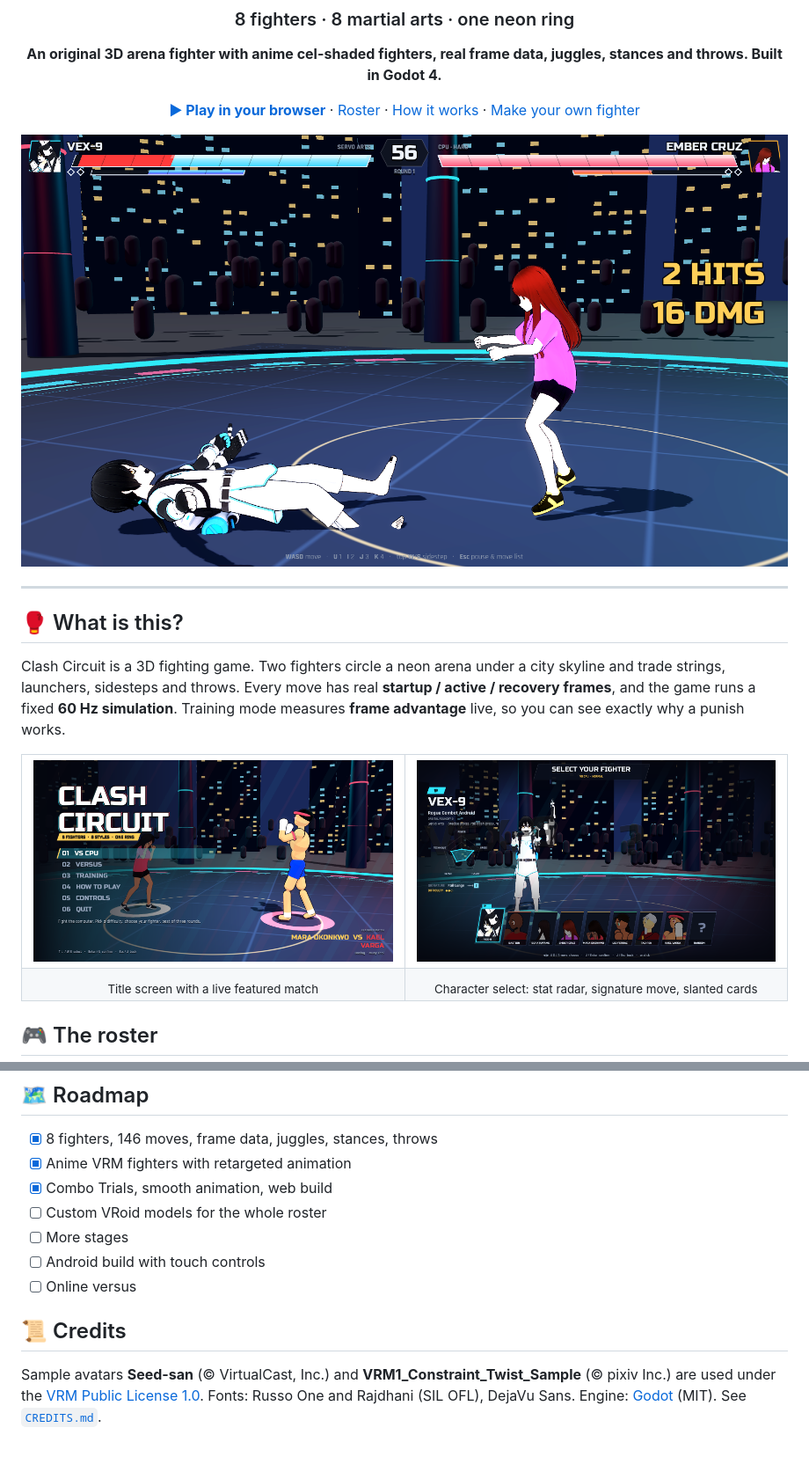
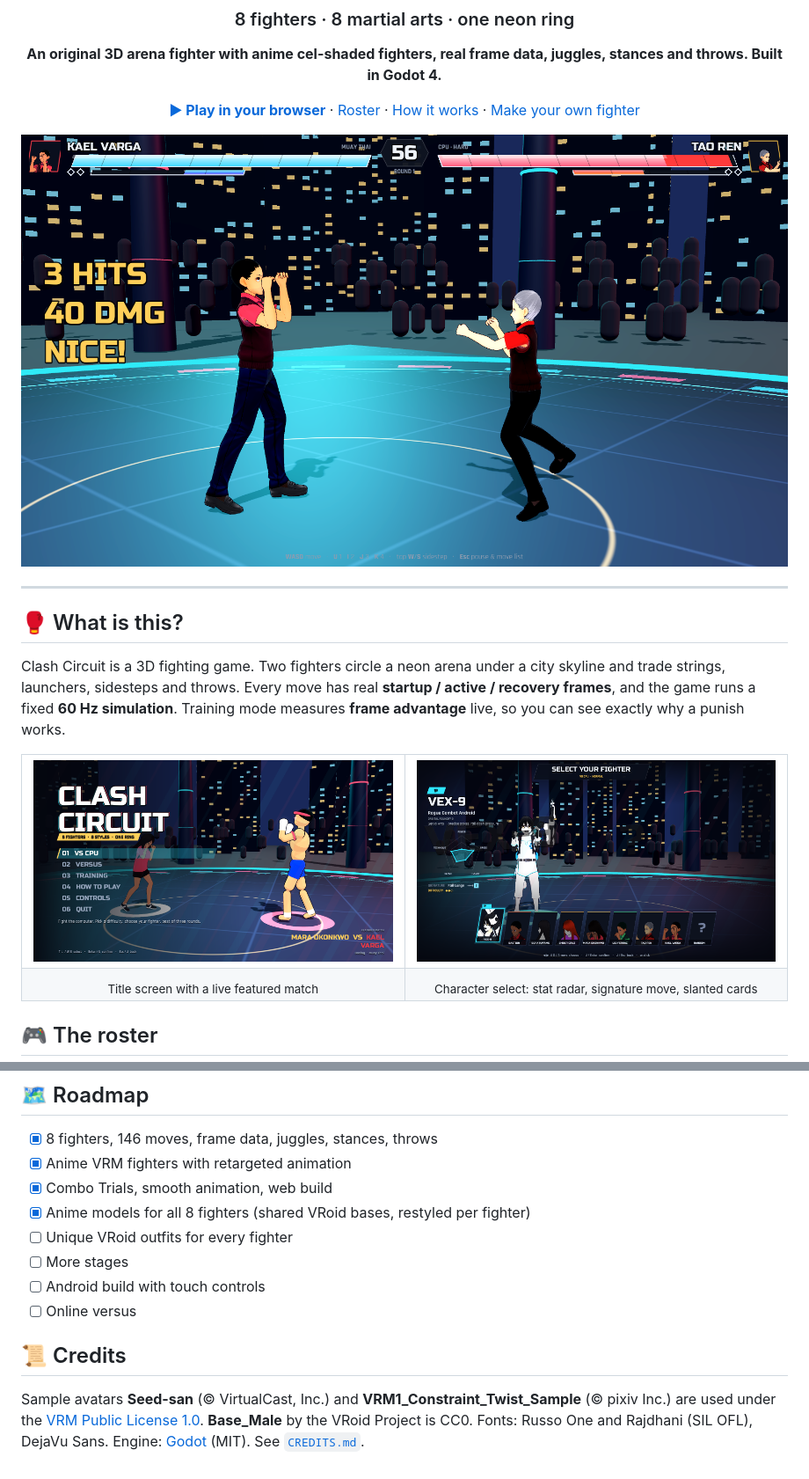
Before and after one commit to Abdulwasay-bnb/clash-circuit, a Markdown page: README.md, 2 parts joined by grey strips. Shown at 88% size. Rendered like a GitHub page; pictures changed too: docs/media/fight.png, docs/media/select.png.

Commit message:
Anime models for all 8 fighters
- VRM 0.x support (VRoid exports): humanoid map, expressions, 180-degree model space
- CC0 VRoid Base_Male restyled for Bastion, Lio, Tao and Kael
- Per-fighter recolors: saturation/brightness controls, hidden clothing pieces
- Trade crash fix, spring-smoothed animation, combo trials, web build fixes

Co-Authored-By: Claude Opus 5.5 <noreply@anthropic.com>

```diff
--- a/README.md
+++ b/README.md
@@ -128,7 +128,8 @@ Design a character in **VRoid Studio**, export it as **VRM 1.0**, and save it as
 - [x] 8 fighters, 146 moves, frame data, juggles, stances, throws
 - [x] Anime VRM fighters with retargeted animation
 - [x] Combo Trials, smooth animation, web build
-- [ ] Custom VRoid models for the whole roster
+- [x] Anime models for all 8 fighters (shared VRoid bases, restyled per fighter)
+- [ ] Unique VRoid outfits for every fighter
 - [ ] More stages
 - [ ] Android build with touch controls
 - [ ] Online versus
@@ -136,6 +137,7 @@ Design a character in **VRoid Studio**, export it as **VRM 1.0**, and save it as
 ## 📜 Credits
 
 Sample avatars **Seed-san** (© VirtualCast, Inc.) and **VRM1_Constraint_Twist_Sample** (© pixiv Inc.)
-are used under the [VRM Public License 1.0](https://vrm.dev/licenses/1.0/). Fonts: Russo One and
+are used under the [VRM Public License 1.0](https://vrm.dev/licenses/1.0/). **Base_Male** by the VRoid
+Project is CC0. Fonts: Russo One and
 Rajdhani (SIL OFL), DejaVu Sans. Engine: [Godot](https://godotengine.org) (MIT).
 See [`CREDITS.md`](CREDITS.md).
```
Also changed, not shown: other parts of README.md (+1 -1 lines), CREDITS.md (+1 -0 lines), 4 other files.
